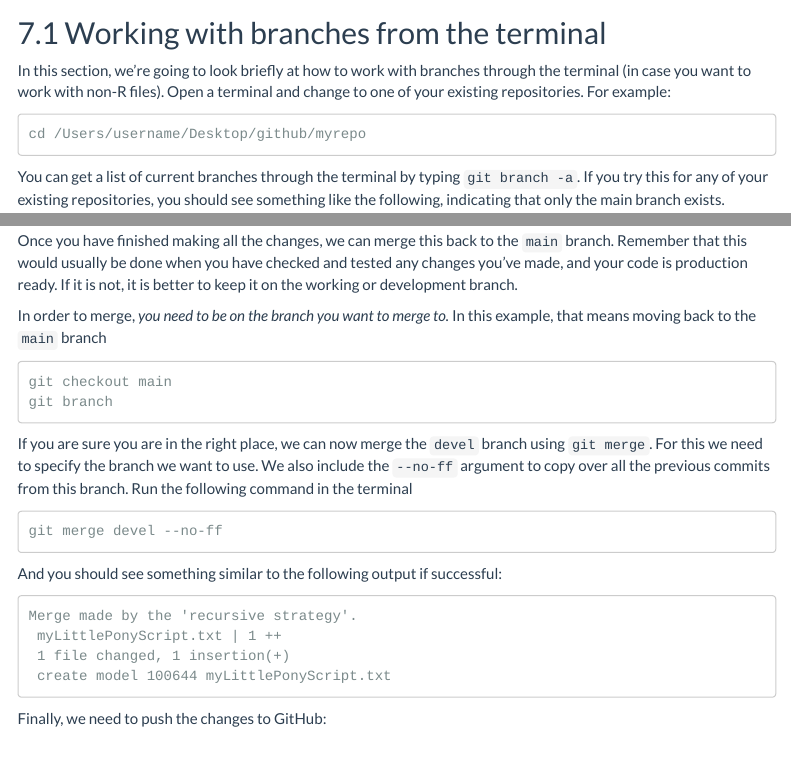
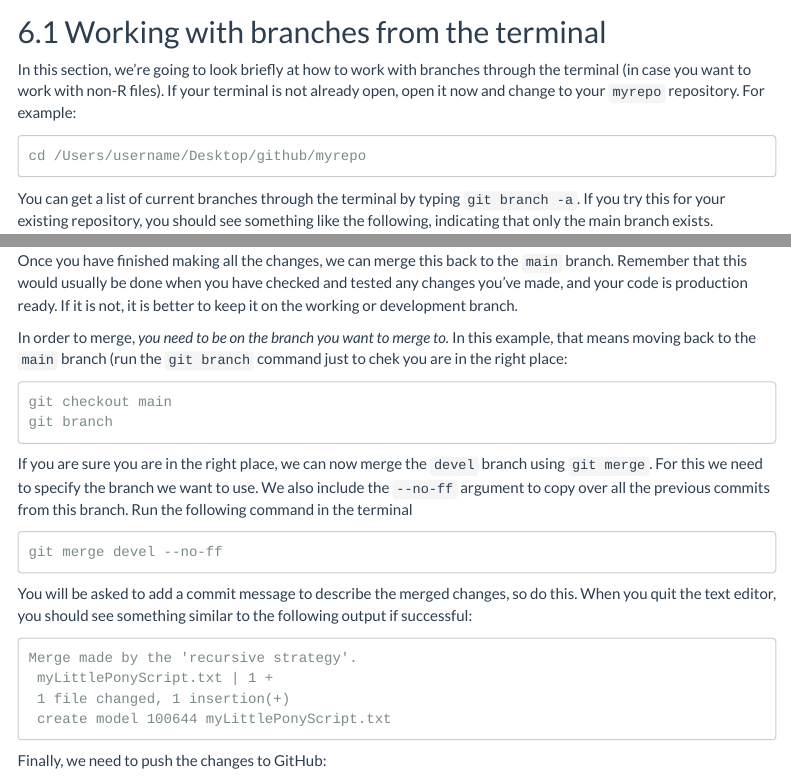
Before and after one commit to simonbrewer/grumpyoldgit, an R Markdown document (usingGitAndRPart1.Rmd): the page in a window 1100 px wide, from 8800 px down before the commit and from 8270 px down after it, so that both start at the same text, and a second part further down, joined at a grey line. Rendered offline with R 4.5, knitr and Pandoc, with nearby package versions; some code elsewhere in the file could not run offline; menus at the side of the page are left out.

Commit message:
Reviewed code for working with branches (intro still needs work)

````diff
--- a/usingGitAndRPart1.Rmd
+++ b/usingGitAndRPart1.Rmd
@@ -404,13 +384,13 @@ Fig: Example with loss of higher level branch (https://docs.github.com)
 
 ## Working with branches from the terminal
 
-In this section, we're going to look briefly at how to work with branches through the terminal (in case you want to work with non-R files). Open a terminal and change to one of your existing repositories. For example:
+In this section, we're going to look briefly at how to work with branches through the terminal (in case you want to work with non-R files). If your terminal is not already open, open it now and change to your `myrepo` repository. For example:
 
 ```
 cd /Users/username/Desktop/github/myrepo
 ```
 
-You can get a list of current branches through the terminal by typing `git branch -a`. If you try this for any of your existing repositories, you should see something like the following, indicating that only the main branch exists.
+You can get a list of current branches through the terminal by typing `git branch -a`. If you try this for your existing repository, you should see something like the following, indicating that only the main branch exists.
 
 ```
 * main
@@ -493,7 +473,7 @@ git commit -m "Added introduction..."
 
 Once you have finished making all the changes, we can merge this back to the `main` branch. Remember that this would usually be done when you have checked and tested any changes you've made, and your code is production ready. If it is not, it is better to keep it on the working or development branch.
 
-In order to merge, *you need to be on the branch you want to merge to.* In this example, that means moving back to the `main` branch
+In order to merge, *you need to be on the branch you want to merge to.* In this example, that means moving back to the `main` branch (run the `git branch` command just to chek you are in the right place:
 
 ```
 git checkout main
@@ -506,11 +486,11 @@ If you are sure you are in the right place, we can now merge the `devel` branch
 git merge devel --no-ff
 ```
 
-And you should see something similar to the following output if successful:
+You will be asked to add a commit message to describe the merged changes, so do this. When you quit the text editor, you should see something similar to the following output if successful:
 
 ```
 Merge made by the 'recursive strategy'.
- myLittlePonyScript.txt | 1 ++
+ myLittlePonyScript.txt | 1 +
  1 file changed, 1 insertion(+)
  create model 100644 myLittlePonyScript.txt
 ```
````
Also changed, not shown: usingGitAndRPart1.Rmd (40 more changed lines).
